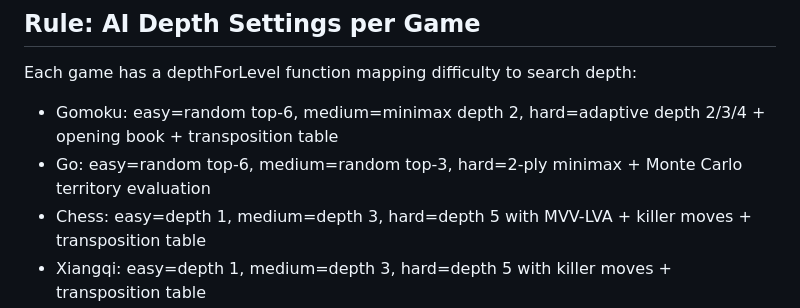
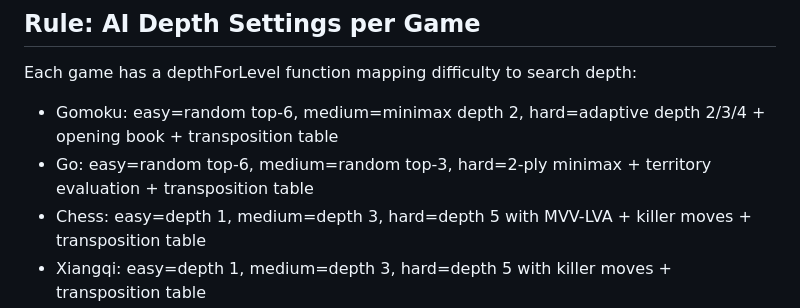
Before and after one commit to SSC-STUDIO/Multi-Board-Game-Collection, a Markdown page: KNOWLEDGE_BASE.md, the part around the change. GitHub-like rendering.

```diff
--- a/KNOWLEDGE_BASE.md
+++ b/KNOWLEDGE_BASE.md
@@ -198,7 +198,7 @@ When adding gameType to LLM Coach request functions:
 
 Each game has a depthForLevel function mapping difficulty to search depth:
 - Gomoku: easy=random top-6, medium=minimax depth 2, hard=adaptive depth 2/3/4 + opening book + transposition table
-- Go: easy=random top-6, medium=random top-3, hard=2-ply minimax + Monte Carlo territory evaluation
+- Go: easy=random top-6, medium=random top-3, hard=2-ply minimax + territory evaluation + transposition table
 - Chess: easy=depth 1, medium=depth 3, hard=depth 5 with MVV-LVA + killer moves + transposition table
 - Xiangqi: easy=depth 1, medium=depth 3, hard=depth 5 with killer moves + transposition table
 - Junqi: easy=random top-6, medium=random top-3, hard=best-move-only + defensive flag protection
```
Also changed, not shown: CHANGELOG.md (+1 -1 lines).
